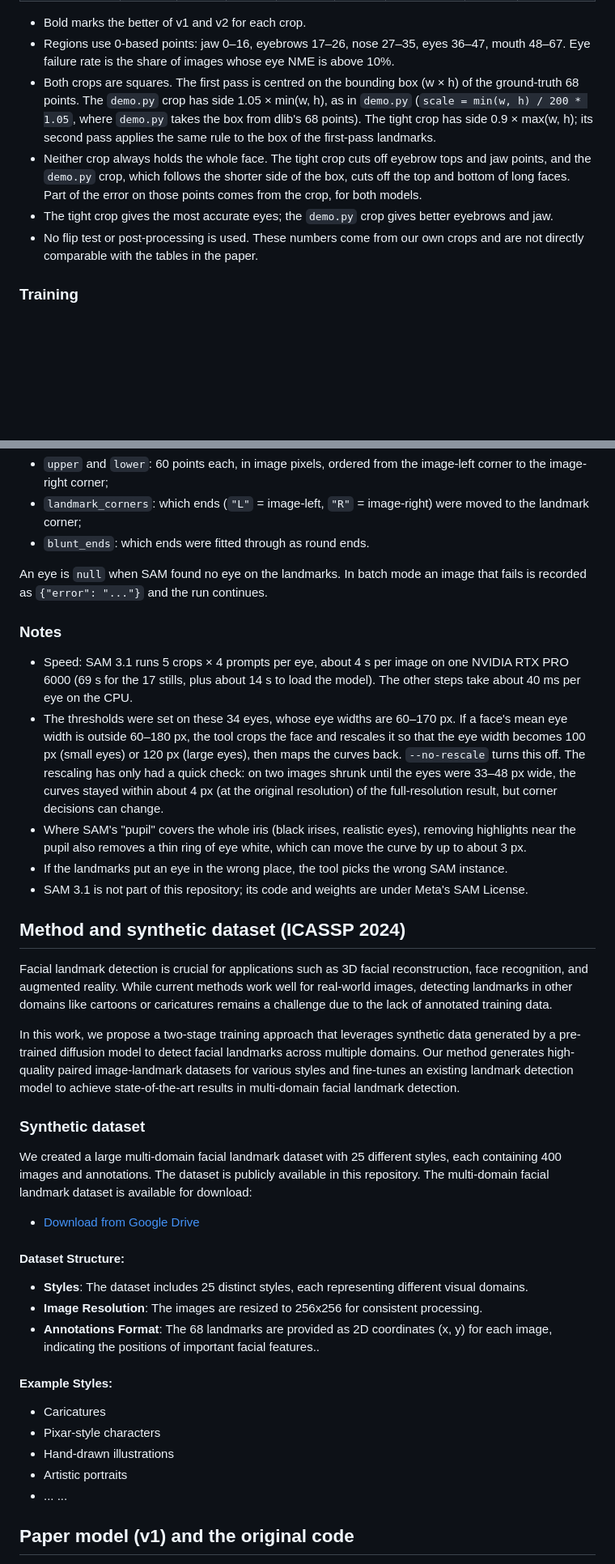
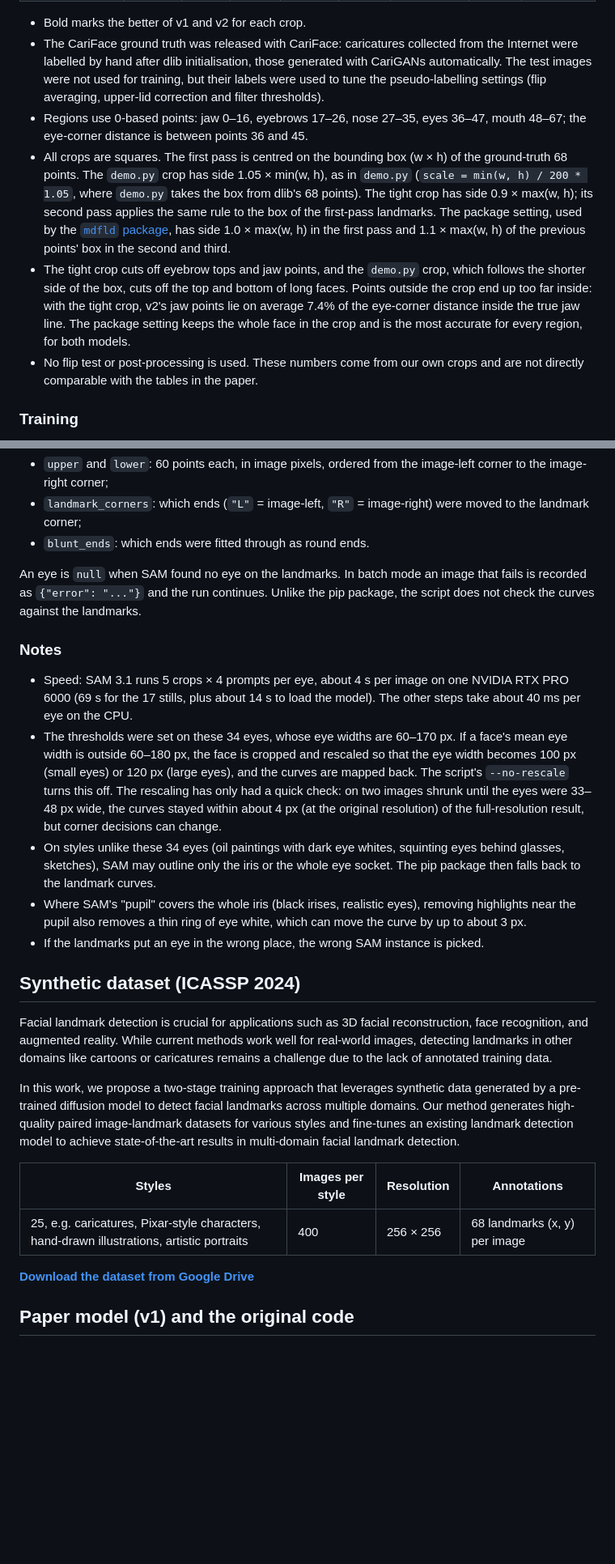
Before and after one commit to zenonLEE/MDFLD, a Markdown page: README.md, 2 parts joined by grey strips. Shown at 81% size. GitHub-like rendering; folded sections open; blank space fills up the shorter version.

```diff
--- a/README.md
+++ b/README.md
@@ -119,7 +132,7 @@ CariFace test set: 1,560 caricatures with the 68-point ground truth released wit
 
 - Bold marks the better of v1 and v2 for each crop.
-- Regions use 0-based points: jaw 0–16, eyebrows 17–26, nose 27–35, eyes 36–47, mouth 48–67. Eye failure rate is the share of images whose eye NME is above 10%.
-- Both crops are squares. The first pass is centred on the bounding box (w × h) of the ground-truth 68 points. The `demo.py` crop has side 1.05 × min(w, h), as in `demo.py` (`scale = min(w, h) / 200 * 1.05`, where `demo.py` takes the box from dlib's 68 points). The tight crop has side 0.9 × max(w, h); its second pass applies the same rule to the box of the first-pass landmarks.
-- Neither crop always holds the whole face. The tight crop cuts off eyebrow tops and jaw points, and the `demo.py` crop, which follows the shorter side of the box, cuts off the top and bottom of long faces. Part of the error on those points comes from the crop, for both models.
-- The tight crop gives the most accurate eyes; the `demo.py` crop gives better eyebrows and jaw.
+- The CariFace ground truth was released with CariFace: caricatures collected from the Internet were labelled by hand after dlib initialisation, those generated with CariGANs automatically. The test images were not used for training, but their labels were used to tune the pseudo-labelling settings (flip averaging, upper-lid correction and filter thresholds).
+- Regions use 0-based points: jaw 0–16, eyebrows 17–26, nose 27–35, eyes 36–47, mouth 48–67; the eye-corner distance is between points 36 and 45.
+- All crops are squares. The first pass is centred on the bounding box (w × h) of the ground-truth 68 points. The `demo.py` crop has side 1.05 × min(w, h), as in `demo.py` (`scale = min(w, h) / 200 * 1.05`, where `demo.py` takes the box from dlib's 68 points). The tight crop has side 0.9 × max(w, h); its second pass applies the same rule to the box of the first-pass landmarks. The package setting, used by the [`mdfld` package](#python-package), has side 1.0 × max(w, h) in the first pass and 1.1 × max(w, h) of the previous points' box in the second and third.
+- The tight crop cuts off eyebrow tops and jaw points, and the `demo.py` crop, which follows the shorter side of the box, cuts off the top and bottom of long faces. Points outside the crop end up too far inside: with the tight crop, v2's jaw points lie on average 7.4% of the eye-corner distance inside the true jaw line. The package setting keeps the whole face in the crop and is the most accurate for every region, for both models.
 - No flip test or post-processing is used. These numbers come from our own crops and are not directly comparable with the tables in the paper.
@@ -207,40 +227,29 @@ The output maps each image to `{"L": {...}, "R": {...}}` for the image-left and
 - `landmark_corners`: which ends (`"L"` = image-left, `"R"` = image-right) were moved to the landmark corner;
 - `blunt_ends`: which ends were fitted through as round ends.
 
-An eye is `null` when SAM found no eye on the landmarks. In batch mode an image that fails is recorded as `{"error": "..."}` and the run continues.
+An eye is `null` when SAM found no eye on the landmarks. In batch mode an image that fails is recorded as `{"error": "..."}` and the run continues. Unlike the pip package, the script does not check the curves against the landmarks.
 
 </details>
 
 ### Notes
 
 - Speed: SAM 3.1 runs 5 crops × 4 prompts per eye, about 4 s per image on one NVIDIA RTX PRO 6000 (69 s for the 17 stills, plus about 14 s to load the model). The other steps take about 40 ms per eye on the CPU.
-- The thresholds were set on these 34 eyes, whose eye widths are 60–170 px. If a face's mean eye width is outside 60–180 px, the tool crops the face and rescales it so that the eye width becomes 100 px (small eyes) or 120 px (large eyes), then maps the curves back. `--no-rescale` turns this off. The rescaling has only had a quick check: on two images shrunk until the eyes were 33–48 px wide, the curves stayed within about 4 px (at the original resolution) of the full-resolution result, but corner decisions can change.
+- The thresholds were set on these 34 eyes, whose eye widths are 60–170 px. If a face's mean eye width is outside 60–180 px, the face is cropped and rescaled so that the eye width becomes 100 px (small eyes) or 120 px (large eyes), and the curves are mapped back. The script's `--no-rescale` turns this off. The rescaling has only had a quick check: on two images shrunk until the eyes were 33–48 px wide, the curves stayed within about 4 px (at the original resolution) of the full-resolution result, but corner decisions can change.
+- On styles unlike these 34 eyes (oil paintings with dark eye whites, squinting eyes behind glasses, sketches), SAM may outline only the iris or the whole eye socket. The pip package then falls back to the landmark curves.
 - Where SAM's "pupil" covers the whole iris (black irises, realistic eyes), removing highlights near the pupil also removes a thin ring of eye white, which can move the curve by up to about 3 px.
-- If the landmarks put an eye in the wrong place, the tool picks the wrong SAM instance.
-- SAM 3.1 is not part of this repository; its code and weights are under Meta's SAM License.
+- If the landmarks put an eye in the wrong place, the wrong SAM instance is picked.
 
-## Method and synthetic dataset (ICASSP 2024)
+## Synthetic dataset (ICASSP 2024)
 
 Facial landmark detection is crucial for applications such as 3D facial reconstruction, face recognition, and augmented reality. While current methods work well for real-world images, detecting landmarks in other domains like cartoons or caricatures remains a challenge due to the lack of annotated training data.
 
 In this work, we propose a two-stage training approach that leverages synthetic data generated by a pre-trained diffusion model to detect facial landmarks across multiple domains. Our method generates high-quality paired image-landmark datasets for various styles and fine-tunes an existing landmark detection model to achieve state-of-the-art results in multi-domain facial landmark detection.
 
-### Synthetic dataset
+| Styles | Images per style | Resolution | Annotations |
+|---|---|---|---|
+| 25, e.g. caricatures, Pixar-style characters, hand-drawn illustrations, artistic portraits | 400 | 256 × 256 | 68 landmarks (x, y) per image |
 
-We created a large multi-domain facial landmark dataset with 25 different styles, each containing 400 images and annotations. The dataset is publicly available in this repository.
-The multi-domain facial landmark dataset is available for download:
-- [Download from Google Drive](https://drive.google.com/file/d/1taZfY8_IETJG2DkhXxv7U3JpPEokkBb4/view?usp=sharing)
-#### Dataset Structure:
-- **Styles**: The dataset includes 25 distinct styles, each representing different visual domains.
-- **Image Resolution**: The images are resized to 256x256 for consistent processing.
-- **Annotations Format**: The 68 landmarks are provided as 2D coordinates (x, y) for each image, indicating the positions of important facial features..
-
-#### Example Styles:
-- Caricatures
-- Pixar-style characters
-- Hand-drawn illustrations
-- Artistic portraits
-- ... ...
+**[Download the dataset from Google Drive](https://drive.google.com/file/d/1taZfY8_IETJG2DkhXxv7U3JpPEokkBb4/view?usp=sharing)**
 
 ## Paper model (v1) and the original code
 
```
Also changed, not shown: other parts of README.md (+73 -50 lines), docs/assets/teaser.jpg (added).
